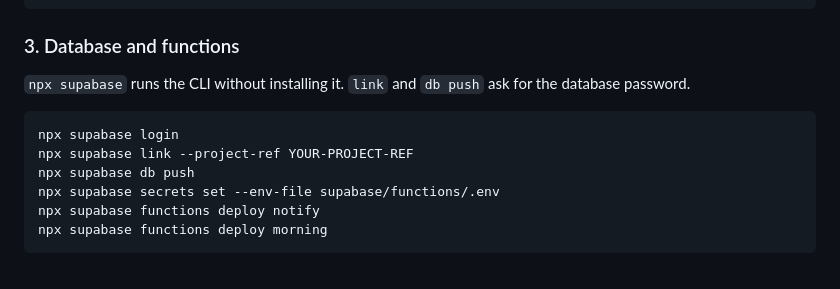
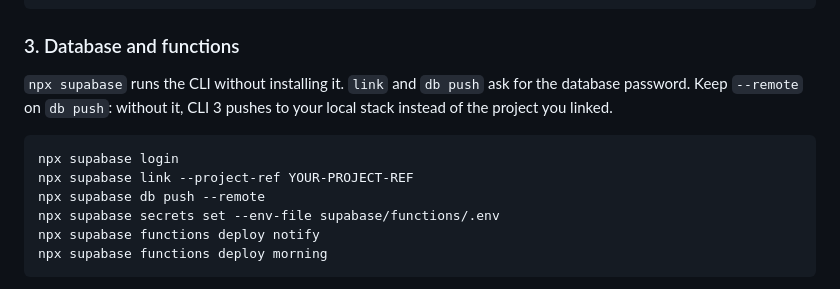
Before and after one commit to naldo1026/pulse-v1, a Markdown page: README.md, the part around the change. GitHub-like rendering.

Commit message:
Point db push at the linked project in the README
CLI 3 sends db push to the local stack unless it's given --remote, so the
setup steps as written wouldn't touch the hosted project. The other commands
in that block are remote only and don't need the flag.

Co-Authored-By: Claude Opus 5.5 <noreply@anthropic.com>

````diff
--- a/README.md
+++ b/README.md
@@ -65,12 +65,12 @@ openssl rand -hex 32               # PUSH_SECRET: lets only the database trigger
 
 ### 3. Database and functions
 
-`npx supabase` runs the CLI without installing it. `link` and `db push` ask for the database password.
+`npx supabase` runs the CLI without installing it. `link` and `db push` ask for the database password. Keep `--remote` on `db push`: without it, CLI 3 pushes to your local stack instead of the project you linked.
 
 ```bash
 npx supabase login
 npx supabase link --project-ref YOUR-PROJECT-REF
-npx supabase db push
+npx supabase db push --remote
 npx supabase secrets set --env-file supabase/functions/.env
 npx supabase functions deploy notify
 npx supabase functions deploy morning
````
